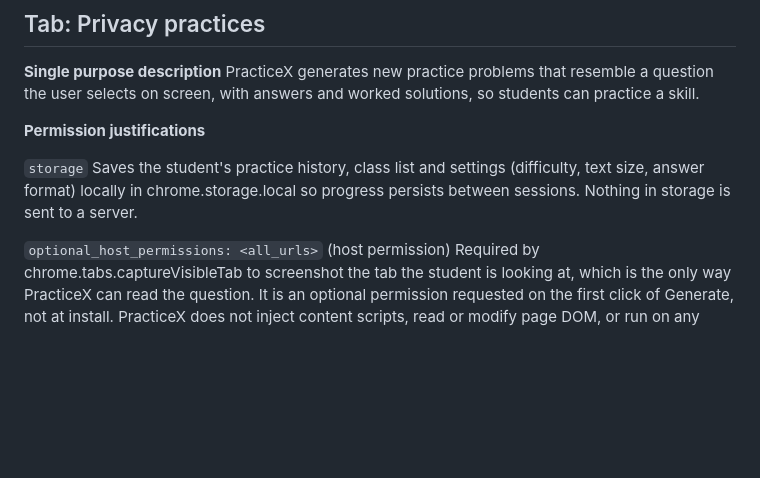
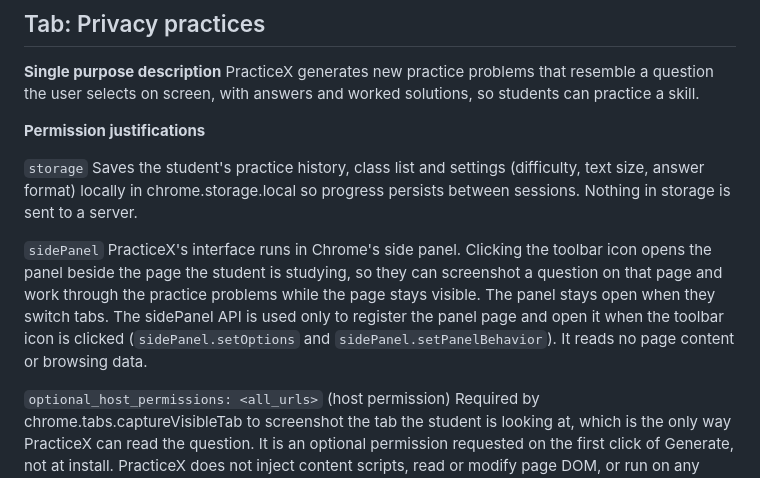
Before and after one commit to afnka123/PracticeX, a Markdown page: store/LISTING.md, the part around the change. Rendered like a GitHub page; blank space fills up the shorter version.

Commit message:
Add the sidePanel permission justification to the store listing copy
1.0.0 asks for sidePanel, and the Web Store dashboard requires a justification
for it on the Privacy practices tab.

```diff
--- a/store/LISTING.md
+++ b/store/LISTING.md
@@ -75,6 +75,9 @@ PracticeX generates new practice problems that resemble a question the user sele
 `storage`
 Saves the student's practice history, class list and settings (difficulty, text size, answer format) locally in chrome.storage.local so progress persists between sessions. Nothing in storage is sent to a server.
 
+`sidePanel`
+PracticeX's interface runs in Chrome's side panel. Clicking the toolbar icon opens the panel beside the page the student is studying, so they can screenshot a question on that page and work through the practice problems while the page stays visible. The panel stays open when they switch tabs. The sidePanel API is used only to register the panel page and open it when the toolbar icon is clicked (`sidePanel.setOptions` and `sidePanel.setPanelBehavior`). It reads no page content or browsing data.
+
 `optional_host_permissions: <all_urls>` (host permission)
 Required by chrome.tabs.captureVisibleTab to screenshot the tab the student is looking at, which is the only way PracticeX can read the question. It is an optional permission requested on the first click of Generate, not at install. PracticeX does not inject content scripts, read or modify page DOM, or run on any page in the background. The student then crops the screenshot to the question, and only the cropped region leaves the browser.
 
```
